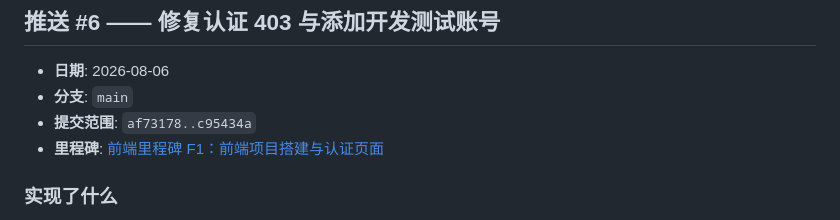
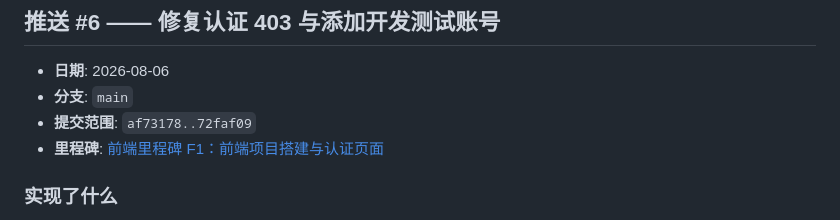
Before and after one commit to Holidaaaay/gradescope-spring-boot, a Markdown page: CHANGELOG.md, the part around the change. Drawn GitHub-style.

Commit message:
docs: Update push #6 commit range to include changelog fix
Co-Authored-By: Claude Opus 4.8 (1M context) <noreply@anthropic.com>

```diff
--- a/CHANGELOG.md
+++ b/CHANGELOG.md
@@ -477,7 +477,7 @@ git revert HEAD
 
 - **日期**: 2026-08-06
 - **分支**: `main`
-- **提交范围**: `af73178..c95434a`
+- **提交范围**: `af73178..72faf09`
 - **里程碑**: [前端里程碑 F1：前端项目搭建与认证页面](MILESTONES.md#前端里程碑-1f1前端项目搭建与认证页面)
 
 ### 实现了什么
```
